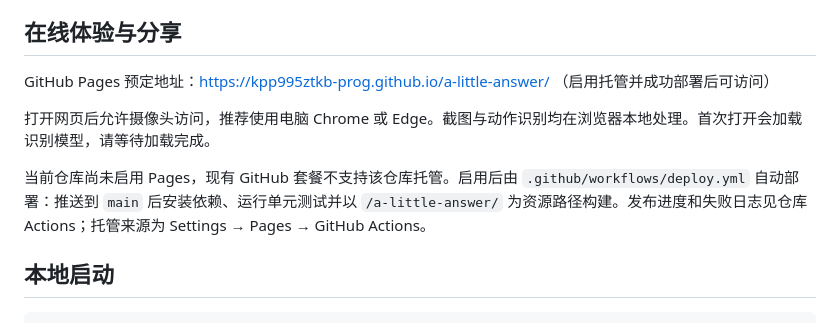
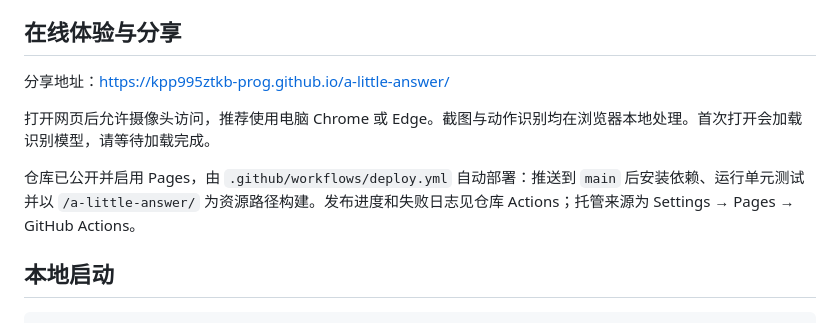
Before and after one commit to kpp995ztkb-prog/a-little-answer, a Markdown page: README.md, the part around the change. Drawn GitHub-style.

Commit message:
docs: publish live website sharing link

```diff
--- a/README.md
+++ b/README.md
@@ -4,11 +4,11 @@
 
 ## 在线体验与分享
 
-GitHub Pages 预定地址：https://kpp995ztkb-prog.github.io/a-little-answer/ （启用托管并成功部署后可访问）
+分享地址：https://kpp995ztkb-prog.github.io/a-little-answer/
 
 打开网页后允许摄像头访问，推荐使用电脑 Chrome 或 Edge。截图与动作识别均在浏览器本地处理。首次打开会加载识别模型，请等待加载完成。
 
-当前仓库尚未启用 Pages，现有 GitHub 套餐不支持该仓库托管。启用后由 `.github/workflows/deploy.yml` 自动部署：推送到 `main` 后安装依赖、运行单元测试并以 `/a-little-answer/` 为资源路径构建。发布进度和失败日志见仓库 Actions；托管来源为 Settings → Pages → GitHub Actions。
+仓库已公开并启用 Pages，由 `.github/workflows/deploy.yml` 自动部署：推送到 `main` 后安装依赖、运行单元测试并以 `/a-little-answer/` 为资源路径构建。发布进度和失败日志见仓库 Actions；托管来源为 Settings → Pages → GitHub Actions。
 
 ## 本地启动
 
```
